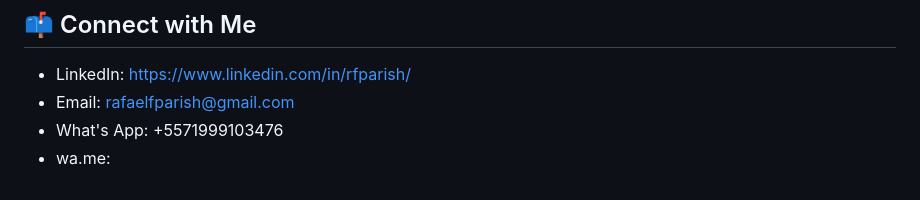
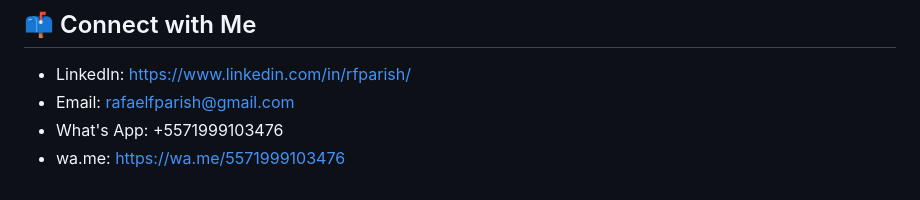
Before and after one commit to Parish71/Parish71, a Markdown page: README.md, the part around the change. Drawn GitHub-style.

```diff
--- a/README.md
+++ b/README.md
@@ -63,4 +63,4 @@ Data Analysis, Enginering and Science Specialist with over 5 years of experience
 - LinkedIn: https://www.linkedin.com/in/rfparish/
 - Email: rafaelfparish@gmail.com
 - What's App: +5571999103476
-- wa.me:
+- wa.me: https://wa.me/5571999103476
```
